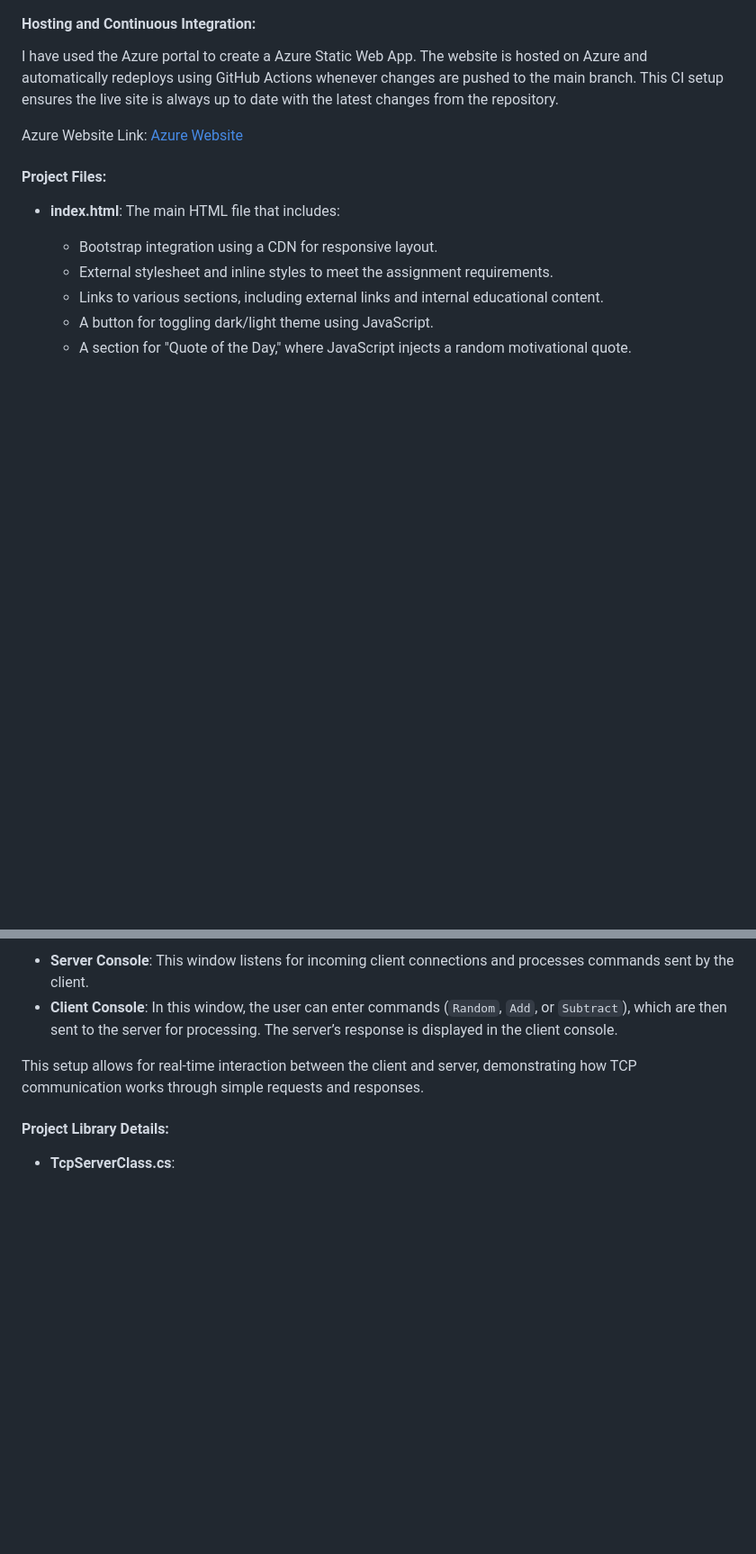
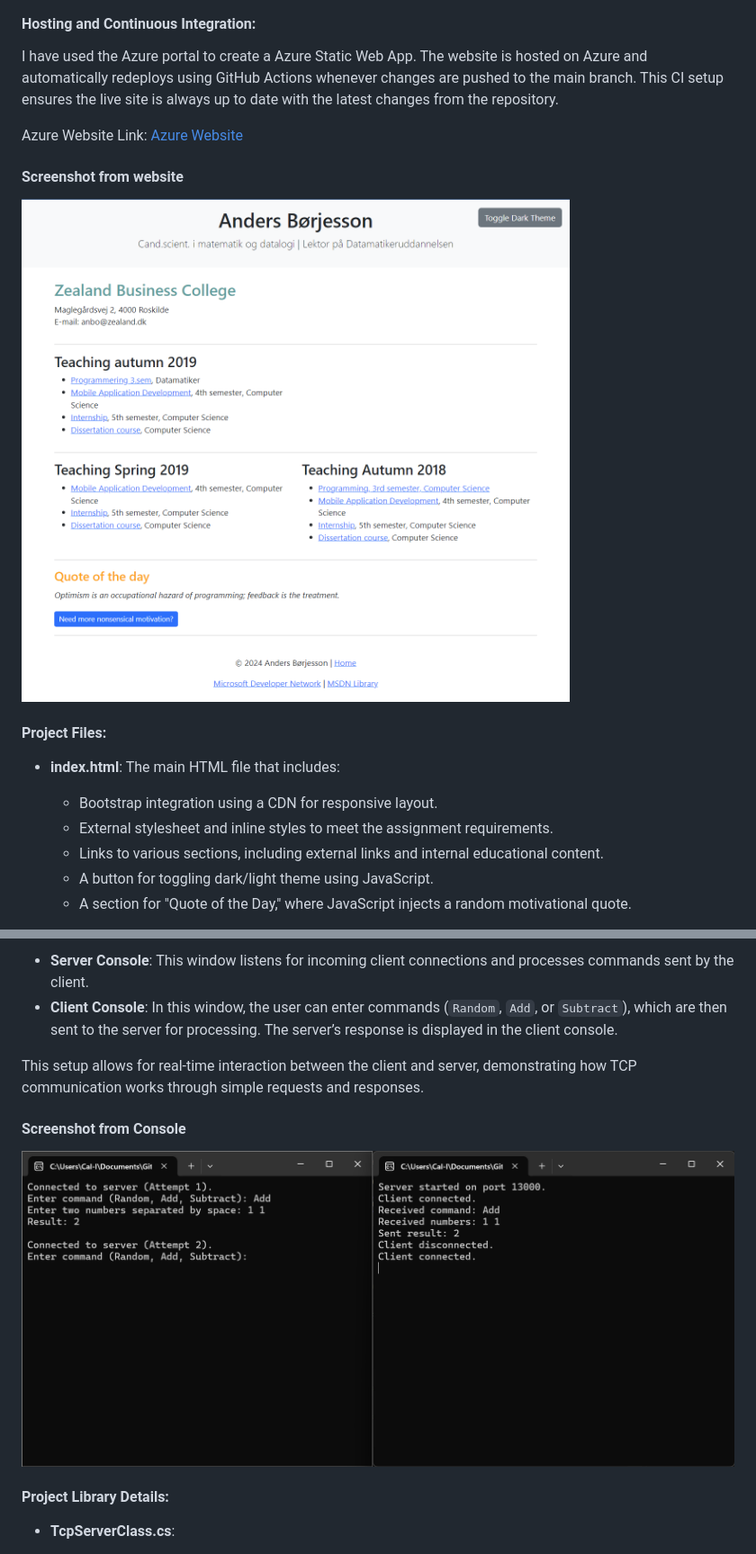
Before and after one commit to Cal-ly/3rdSemesterMando, a Markdown page: README.md, 2 parts joined by grey strips. Shown at 90% size. Drawn GitHub-style; blank space fills up the shorter version.

```diff
--- a/README.md
+++ b/README.md
@@ -85,6 +85,9 @@ I have used the Azure portal to create a Azure Static Web App. The website is ho
 
 Azure Website Link: [Azure Website](https://purple-bay-0d1b29203.5.azurestaticapps.net/)
 
+#### Screenshot from website
+![screenshot-website](https://github.com/Cal-ly/3rdSemesterMando/blob/main/Content/Screenshot-website.png)
+
 #### Project Files:
 
 - **index.html**: The main HTML file that includes:
@@ -156,6 +159,9 @@ The solution is configured to run as **multiple startup projects**. When you sta
 - **Client Console**: In this window, the user can enter commands (`Random`, `Add`, or `Subtract`), which are then sent to the server for processing. The server’s response is displayed in the client console.
 
 This setup allows for real-time interaction between the client and server, demonstrating how TCP communication works through simple requests and responses.
+
+#### Screenshot from Console
+![console-screenshot](https://github.com/Cal-ly/3rdSemesterMando/blob/main/Content/TCPConsols.png)
 
 #### Project Library Details:
 
```
